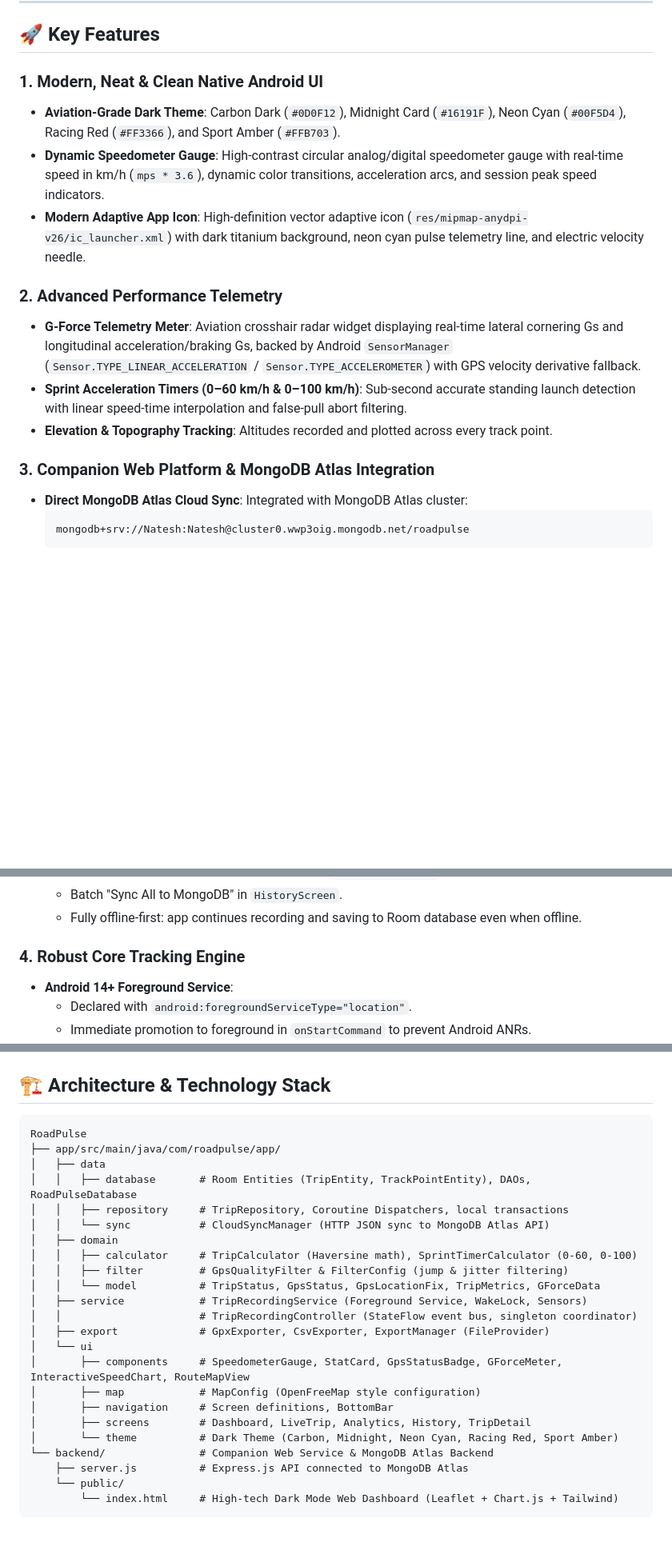
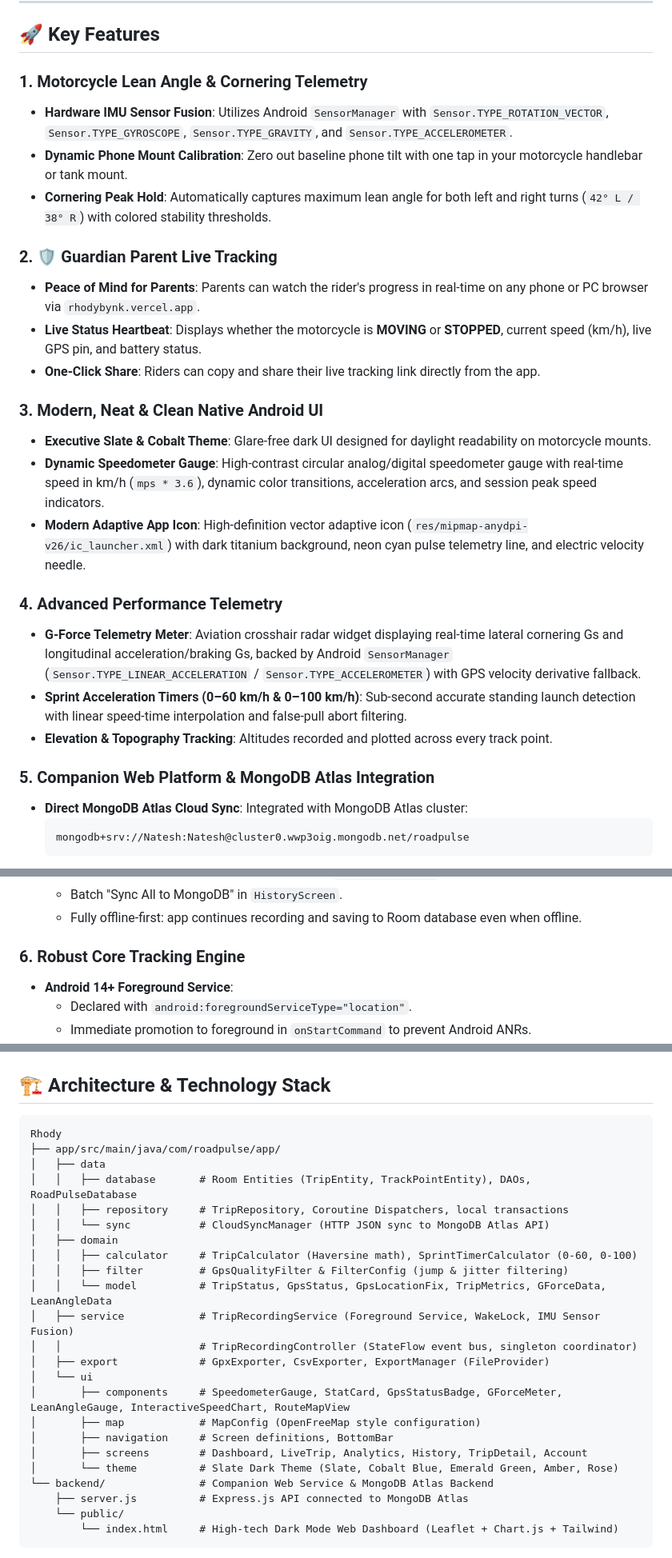
Before and after one commit to NateshKannaR/Rhody, a Markdown page: README.md, 3 parts joined by grey strips. Shown at 80% size. Drawn GitHub-style; blank space fills up the shorter version.

````diff
--- a/README.md
+++ b/README.md
@@ -6,17 +34,27 @@ RoadPulse is a high-performance native Android GPS tracker and companion Web Tel
 
 ## 🚀 Key Features
 
-### 1. Modern, Neat & Clean Native Android UI
-- **Aviation-Grade Dark Theme**: Carbon Dark (`#0D0F12`), Midnight Card (`#16191F`), Neon Cyan (`#00F5D4`), Racing Red (`#FF3366`), and Sport Amber (`#FFB703`).
+### 1. Motorcycle Lean Angle & Cornering Telemetry
+- **Hardware IMU Sensor Fusion**: Utilizes Android `SensorManager` with `Sensor.TYPE_ROTATION_VECTOR`, `Sensor.TYPE_GYROSCOPE`, `Sensor.TYPE_GRAVITY`, and `Sensor.TYPE_ACCELEROMETER`.
+- **Dynamic Phone Mount Calibration**: Zero out baseline phone tilt with one tap in your motorcycle handlebar or tank mount.
+- **Cornering Peak Hold**: Automatically captures maximum lean angle for both left and right turns (`42° L / 38° R`) with colored stability thresholds.
+
+### 2. 🛡️ Guardian Parent Live Tracking
+- **Peace of Mind for Parents**: Parents can watch the rider's progress in real-time on any phone or PC browser via `rhodybynk.vercel.app`.
+- **Live Status Heartbeat**: Displays whether the motorcycle is **MOVING** or **STOPPED**, current speed (km/h), live GPS pin, and battery status.
+- **One-Click Share**: Riders can copy and share their live tracking link directly from the app.
+
+### 3. Modern, Neat & Clean Native Android UI
+- **Executive Slate & Cobalt Theme**: Glare-free dark UI designed for daylight readability on motorcycle mounts.
 - **Dynamic Speedometer Gauge**: High-contrast circular analog/digital speedometer gauge with real-time speed in km/h (`mps * 3.6`), dynamic color transitions, acceleration arcs, and session peak speed indicators.
 - **Modern Adaptive App Icon**: High-definition vector adaptive icon (`res/mipmap-anydpi-v26/ic_launcher.xml`) with dark titanium background, neon cyan pulse telemetry line, and electric velocity needle.
 
-### 2. Advanced Performance Telemetry
+### 4. Advanced Performance Telemetry
 - **G-Force Telemetry Meter**: Aviation crosshair radar widget displaying real-time lateral cornering Gs and longitudinal acceleration/braking Gs, backed by Android `SensorManager` (`Sensor.TYPE_LINEAR_ACCELERATION` / `Sensor.TYPE_ACCELEROMETER`) with GPS velocity derivative fallback.
 - **Sprint Acceleration Timers (0–60 km/h & 0–100 km/h)**: Sub-second accurate standing launch detection with linear speed-time interpolation and false-pull abort filtering.
 - **Elevation & Topography Tracking**: Altitudes recorded and plotted across every track point.
 
-### 3. Companion Web Platform & MongoDB Atlas Integration
+### 5. Companion Web Platform & MongoDB Atlas Integration
 - **Direct MongoDB Atlas Cloud Sync**: Integrated with MongoDB Atlas cluster:
   ```
   mongodb+srv://Natesh:Natesh@cluster0.wwp3oig.mongodb.net/roadpulse
@@ -31,7 +69,7 @@ RoadPulse is a high-performance native Android GPS tracker and companion Web Tel
   - Batch "Sync All to MongoDB" in `HistoryScreen`.
   - Fully offline-first: app continues recording and saving to Room database even when offline.
 
-### 4. Robust Core Tracking Engine
+### 6. Robust Core Tracking Engine
 - **Android 14+ Foreground Service**:
   - Declared with `android:foregroundServiceType="location"`.
   - Immediate promotion to foreground in `onStartCommand` to prevent Android ANRs.
@@ -58,7 +96,7 @@ RoadPulse is a high-performance native Android GPS tracker and companion Web Tel
 ## 🏗️ Architecture & Technology Stack
 
 ```
-RoadPulse
+Rhody
 ├── app/src/main/java/com/roadpulse/app/
 │   ├── data
 │   │   ├── database       # Room Entities (TripEntity, TrackPointEntity), DAOs, RoadPulseDatabase
@@ -67,16 +105,16 @@ RoadPulse
 │   ├── domain
 │   │   ├── calculator     # TripCalculator (Haversine math), SprintTimerCalculator (0-60, 0-100)
 │   │   ├── filter         # GpsQualityFilter & FilterConfig (jump & jitter filtering)
-│   │   └── model          # TripStatus, GpsStatus, GpsLocationFix, TripMetrics, GForceData
-│   ├── service            # TripRecordingService (Foreground Service, WakeLock, Sensors)
+│   │   └── model          # TripStatus, GpsStatus, GpsLocationFix, TripMetrics, GForceData, LeanAngleData
+│   ├── service            # TripRecordingService (Foreground Service, WakeLock, IMU Sensor Fusion)
 │   │                      # TripRecordingController (StateFlow event bus, singleton coordinator)
 │   ├── export             # GpxExporter, CsvExporter, ExportManager (FileProvider)
 │   └── ui
-│       ├── components     # SpeedometerGauge, StatCard, GpsStatusBadge, GForceMeter, InteractiveSpeedChart, RouteMapView
+│       ├── components     # SpeedometerGauge, StatCard, GpsStatusBadge, GForceMeter, LeanAngleGauge, InteractiveSpeedChart, RouteMapView
 │       ├── map            # MapConfig (OpenFreeMap style configuration)
 │       ├── navigation     # Screen definitions, BottomBar
-│       ├── screens        # Dashboard, LiveTrip, Analytics, History, TripDetail
-│       └── theme          # Dark Theme (Carbon, Midnight, Neon Cyan, Racing Red, Sport Amber)
+│       ├── screens        # Dashboard, LiveTrip, Analytics, History, TripDetail, Account
+│       └── theme          # Slate Dark Theme (Slate, Cobalt Blue, Emerald Green, Amber, Rose)
 └── backend/               # Companion Web Service & MongoDB Atlas Backend
     ├── server.js          # Express.js API connected to MongoDB Atlas
     └── public/
````
Also changed, not shown: other parts of README.md (+37 -3 lines), screenshots/analytics.jpg (added), screenshots/dashboard.jpg (added), screenshots/live_trip.jpg (added), 2 other files.
